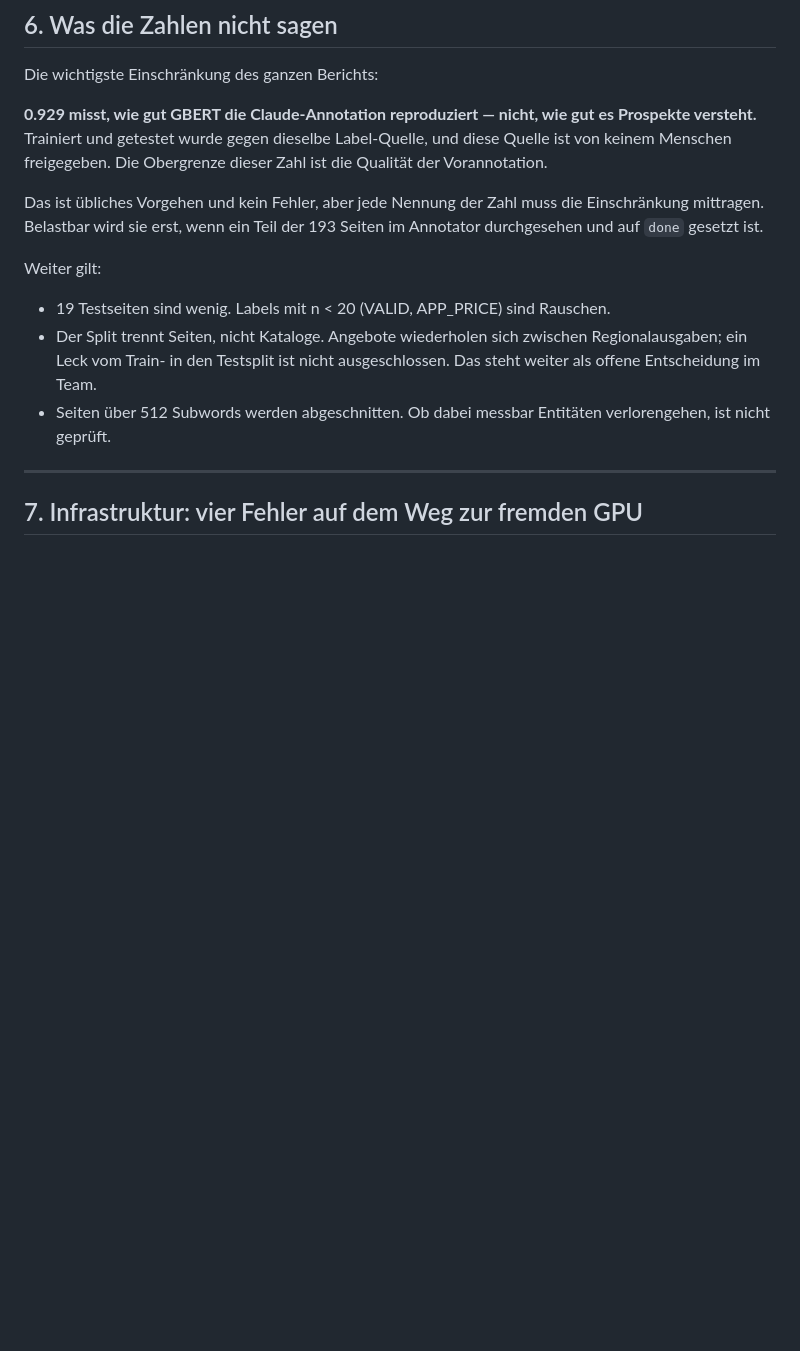
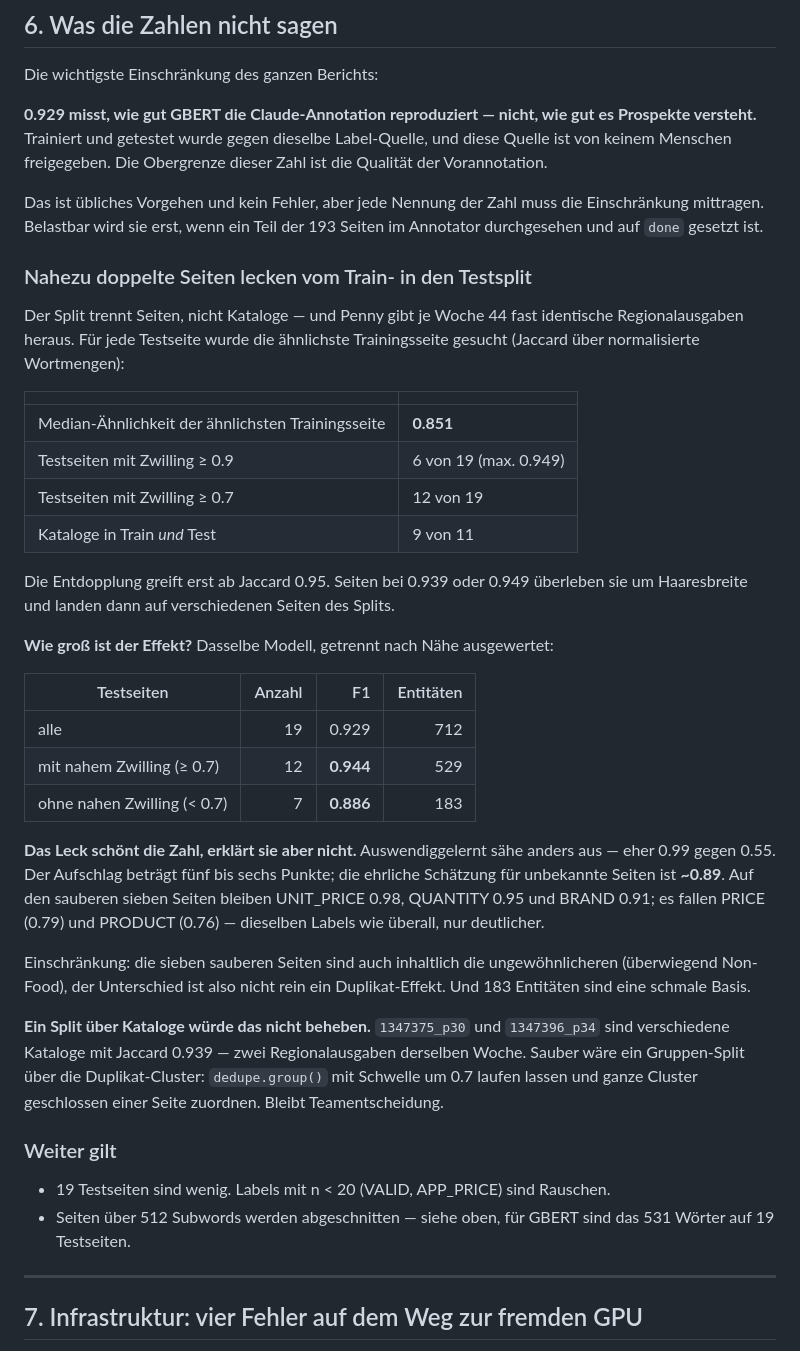
Before and after one commit to noahsa16/magda, a Markdown page: reports/woche-03.md, the part around the change. Rendered like a GitHub page; blank space fills up the shorter version.

Commit message:
Miss das Datenleck zwischen Train- und Testsplit
Der Split trennt Seiten, nicht Duplikat-Cluster. 12 von 19 Testseiten
haben einen Trainingszwilling mit Jaccard >= 0.7, Median 0.851 - die
Entdopplung greift erst ab 0.95, Seiten bei 0.949 rutschen durch.

Getrennt ausgewertet: F1 0.944 mit nahem Zwilling gegen 0.886 ohne. Das
Leck schoent die Zahl um fuenf bis sechs Punkte, erklaert sie aber nicht;
auswendiggelernt saehe eher nach 0.99 gegen 0.55 aus.

Co-Authored-By: Claude Opus 5 <noreply@anthropic.com>
Claude-Session: https://claude.ai/code/session_01XDtLrojeSuFuEsDQ15pTrJ

```diff
--- a/reports/woche-03.md
+++ b/reports/woche-03.md
@@ -277,13 +277,53 @@ Das ist übliches Vorgehen und kein Fehler, aber jede Nennung der Zahl muss die
 Einschränkung mittragen. Belastbar wird sie erst, wenn ein Teil der 193 Seiten
 im Annotator durchgesehen und auf `done` gesetzt ist.
 
-Weiter gilt:
+### Nahezu doppelte Seiten lecken vom Train- in den Testsplit
+
+Der Split trennt Seiten, nicht Kataloge — und Penny gibt je Woche 44 fast
+identische Regionalausgaben heraus. Für jede Testseite wurde die ähnlichste
+Trainingsseite gesucht (Jaccard über normalisierte Wortmengen):
+
+| | |
+|---|---|
+| Median-Ähnlichkeit der ähnlichsten Trainingsseite | **0.851** |
+| Testseiten mit Zwilling ≥ 0.9 | 6 von 19 (max. 0.949) |
+| Testseiten mit Zwilling ≥ 0.7 | 12 von 19 |
+| Kataloge in Train *und* Test | 9 von 11 |
+
+Die Entdopplung greift erst ab Jaccard 0.95. Seiten bei 0.939 oder 0.949
+überleben sie um Haaresbreite und landen dann auf verschiedenen Seiten des
+Splits.
+
+**Wie groß ist der Effekt?** Dasselbe Modell, getrennt nach Nähe ausgewertet:
+
+| Testseiten | Anzahl | F1 | Entitäten |
+|---|---:|---:|---:|
+| alle | 19 | 0.929 | 712 |
+| mit nahem Zwilling (≥ 0.7) | 12 | **0.944** | 529 |
+| ohne nahen Zwilling (< 0.7) | 7 | **0.886** | 183 |
+
+**Das Leck schönt die Zahl, erklärt sie aber nicht.** Auswendiggelernt sähe
+anders aus — eher 0.99 gegen 0.55. Der Aufschlag beträgt fünf bis sechs
+Punkte; die ehrliche Schätzung für unbekannte Seiten ist **~0.89**. Auf den
+sauberen sieben Seiten bleiben UNIT_PRICE 0.98, QUANTITY 0.95 und BRAND 0.91;
+es fallen PRICE (0.79) und PRODUCT (0.76) — dieselben Labels wie überall, nur
+deutlicher.
+
+Einschränkung: die sieben sauberen Seiten sind auch inhaltlich die
+ungewöhnlicheren (überwiegend Non-Food), der Unterschied ist also nicht rein
+ein Duplikat-Effekt. Und 183 Entitäten sind eine schmale Basis.
+
+**Ein Split über Kataloge würde das nicht beheben.** `1347375_p30` und
+`1347396_p34` sind verschiedene Kataloge mit Jaccard 0.939 — zwei
+Regionalausgaben derselben Woche. Sauber wäre ein Gruppen-Split über die
+Duplikat-Cluster: `dedupe.group()` mit Schwelle um 0.7 laufen lassen und ganze
+Cluster geschlossen einer Seite zuordnen. Bleibt Teamentscheidung.
+
+### Weiter gilt
+
 - 19 Testseiten sind wenig. Labels mit n < 20 (VALID, APP_PRICE) sind Rauschen.
-- Der Split trennt Seiten, nicht Kataloge. Angebote wiederholen sich zwischen
-  Regionalausgaben; ein Leck vom Train- in den Testsplit ist nicht
-  ausgeschlossen. Das steht weiter als offene Entscheidung im Team.
-- Seiten über 512 Subwords werden abgeschnitten. Ob dabei messbar Entitäten
-  verlorengehen, ist nicht geprüft.
+- Seiten über 512 Subwords werden abgeschnitten — siehe oben, für GBERT sind
+  das 531 Wörter auf 19 Testseiten.
 
 ---
 
```
Also changed, not shown: CLAUDE.md (+8 -0 lines).
